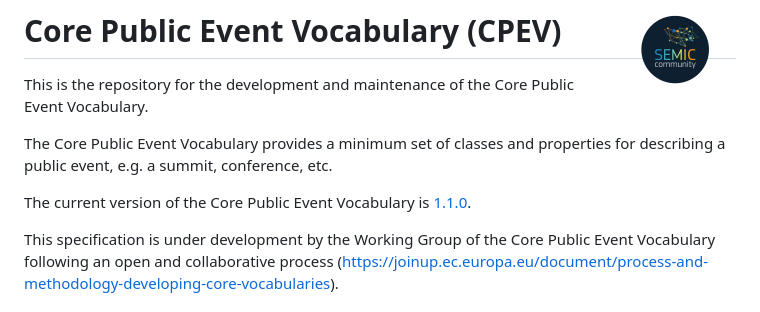
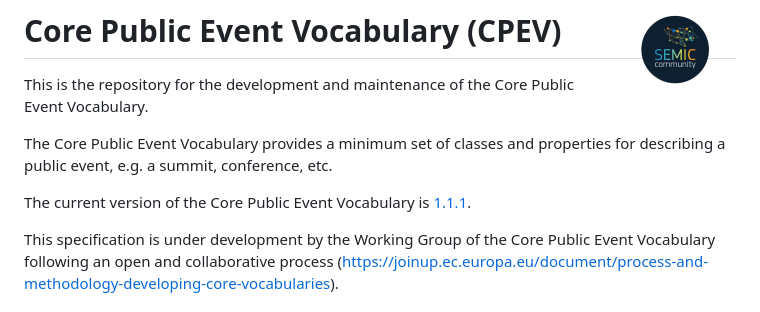
Before and after one commit to SEMICeu/Core-Public-Event-Vocabulary, a Markdown page: README.md, the part around the change. Drawn GitHub-style.

```diff
--- a/README.md
+++ b/README.md
@@ -4,7 +4,7 @@ This is the repository for the development and maintenance of the Core Public Ev
 
 The Core Public Event Vocabulary provides a minimum set of classes and properties for describing a public event, e.g. a summit, conference, etc.
 
-The current version of the Core Public Event Vocabulary is [1.1.0](https://semiceu.github.io/Core-Public-Event-Vocabulary/releases/1.1.0/).
+The current version of the Core Public Event Vocabulary is [1.1.1](https://semiceu.github.io/Core-Public-Event-Vocabulary/releases/1.1.1/).
 
 This specification is under development by the Working Group of the Core Public Event Vocabulary following an open and collaborative process (https://joinup.ec.europa.eu/document/process-and-methodology-developing-core-vocabularies).
 
```
